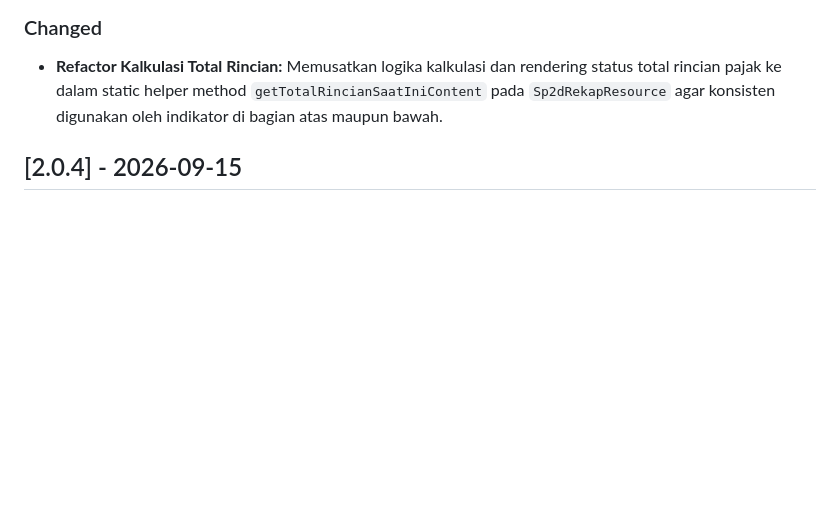
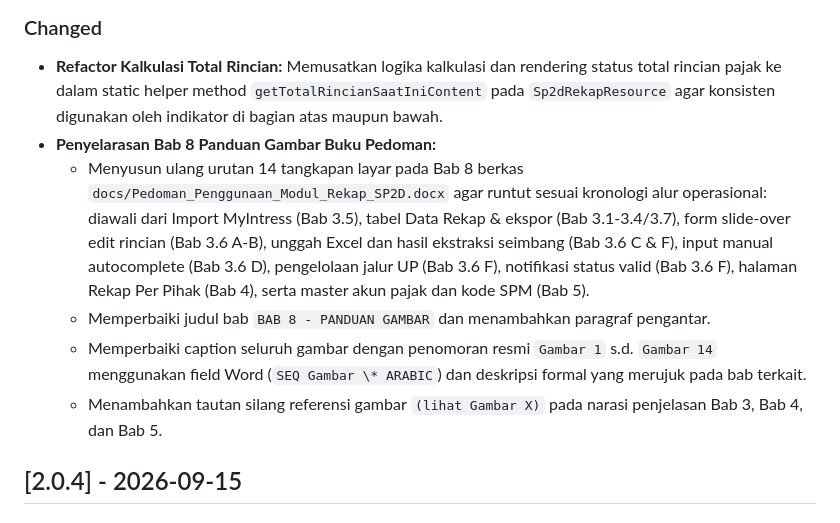
Before and after one commit to muhshi/ManajemenSurat, a Markdown page: CHANGELOG.md, the part around the change. Drawn GitHub-style; blank space fills up the shorter version.

Commit message:
docs(changelog): catat penyelarasan bab 8 panduan gambar pada buku pedoman

```diff
--- a/CHANGELOG.md
+++ b/CHANGELOG.md
@@ -6,6 +6,11 @@
 
 ### Changed
 - **Refactor Kalkulasi Total Rincian:** Memusatkan logika kalkulasi dan rendering status total rincian pajak ke dalam static helper method `getTotalRincianSaatIniContent` pada `Sp2dRekapResource` agar konsisten digunakan oleh indikator di bagian atas maupun bawah.
+- **Penyelarasan Bab 8 Panduan Gambar Buku Pedoman:**
+  - Menyusun ulang urutan 14 tangkapan layar pada Bab 8 berkas `docs/Pedoman_Penggunaan_Modul_Rekap_SP2D.docx` agar runtut sesuai kronologi alur operasional: diawali dari Import MyIntress (Bab 3.5), tabel Data Rekap & ekspor (Bab 3.1-3.4/3.7), form slide-over edit rincian (Bab 3.6 A-B), unggah Excel dan hasil ekstraksi seimbang (Bab 3.6 C & F), input manual autocomplete (Bab 3.6 D), pengelolaan jalur UP (Bab 3.6 F), notifikasi status valid (Bab 3.6 F), halaman Rekap Per Pihak (Bab 4), serta master akun pajak dan kode SPM (Bab 5).
+  - Memperbaiki judul bab `BAB 8 - PANDUAN GAMBAR` dan menambahkan paragraf pengantar.
+  - Memperbaiki caption seluruh gambar dengan penomoran resmi `Gambar 1` s.d. `Gambar 14` menggunakan field Word (`SEQ Gambar \* ARABIC`) dan deskripsi formal yang merujuk pada bab terkait.
+  - Menambahkan tautan silang referensi gambar `(lihat Gambar X)` pada narasi penjelasan Bab 3, Bab 4, dan Bab 5.
 
 ## [2.0.4] - 2026-09-15
 ### Changed
```
